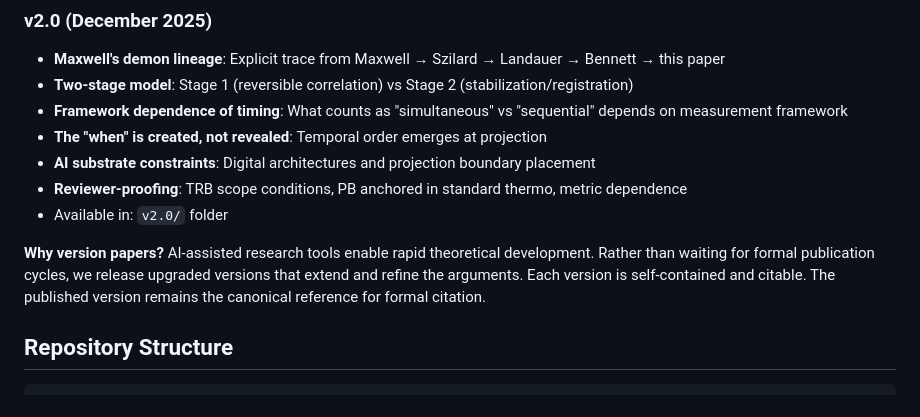
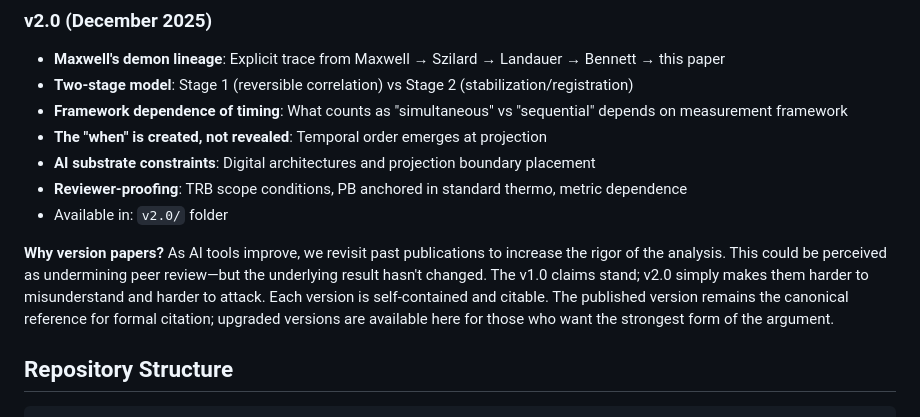
Before and after one commit to todd866/timing-inaccessibility, a Markdown page: README.md, the part around the change. Rendered like a GitHub page.

Commit message:
Update 'why version papers' rationale

```diff
--- a/README.md
+++ b/README.md
@@ -31,7 +31,7 @@ This paper follows a **living document** approach, with periodic upgrades that e
 - **Reviewer-proofing**: TRB scope conditions, PB anchored in standard thermo, metric dependence
 - Available in: `v2.0/` folder
 
-**Why version papers?** AI-assisted research tools enable rapid theoretical development. Rather than waiting for formal publication cycles, we release upgraded versions that extend and refine the arguments. Each version is self-contained and citable. The published version remains the canonical reference for formal citation.
+**Why version papers?** As AI tools improve, we revisit past publications to increase the rigor of the analysis. This could be perceived as undermining peer review—but the underlying result hasn't changed. The v1.0 claims stand; v2.0 simply makes them harder to misunderstand and harder to attack. Each version is self-contained and citable. The published version remains the canonical reference for formal citation; upgraded versions are available here for those who want the strongest form of the argument.
 
 ## Repository Structure
 
```
